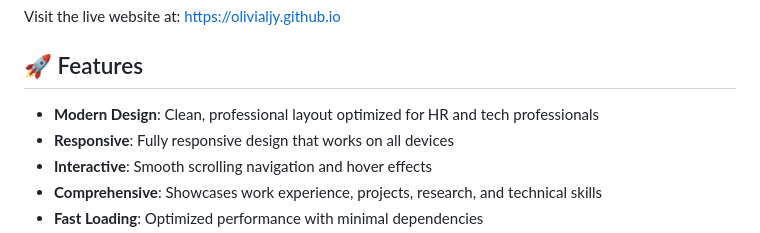
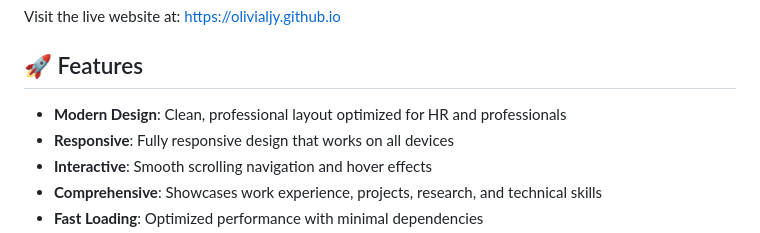
Before and after one commit to OliviaLJY/OliviaLJY.github.io, a Markdown page: README.md, the part around the change. Drawn GitHub-style.

```diff
--- a/README.md
+++ b/README.md
@@ -8,7 +8,7 @@ Visit the live website at: [https://olivialjy.github.io](https://olivialjy.githu
 
 ## 🚀 Features
 
-- **Modern Design**: Clean, professional layout optimized for HR and tech professionals
+- **Modern Design**: Clean, professional layout optimized for HR and professionals
 - **Responsive**: Fully responsive design that works on all devices
 - **Interactive**: Smooth scrolling navigation and hover effects
 - **Comprehensive**: Showcases work experience, projects, research, and technical skills
```
